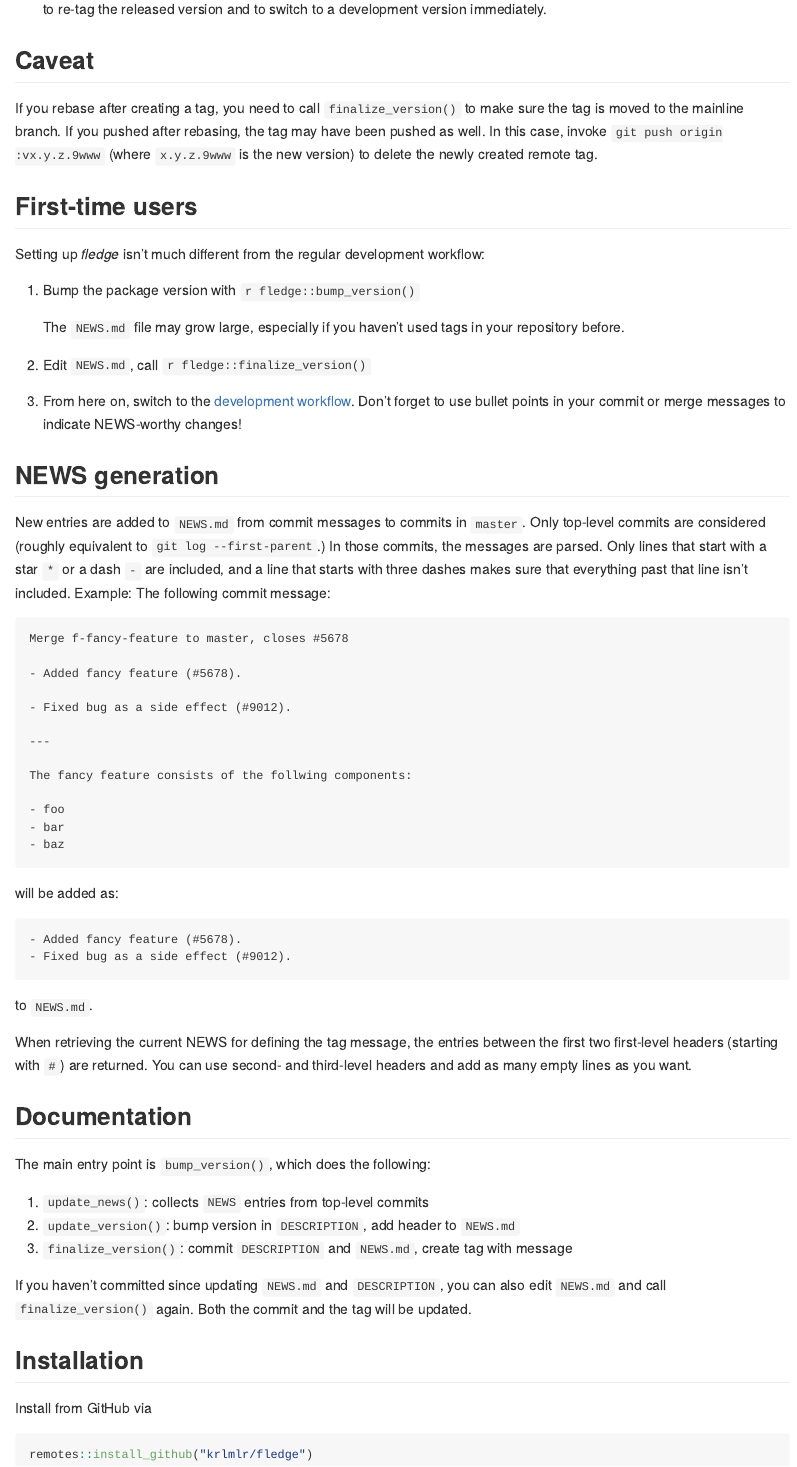
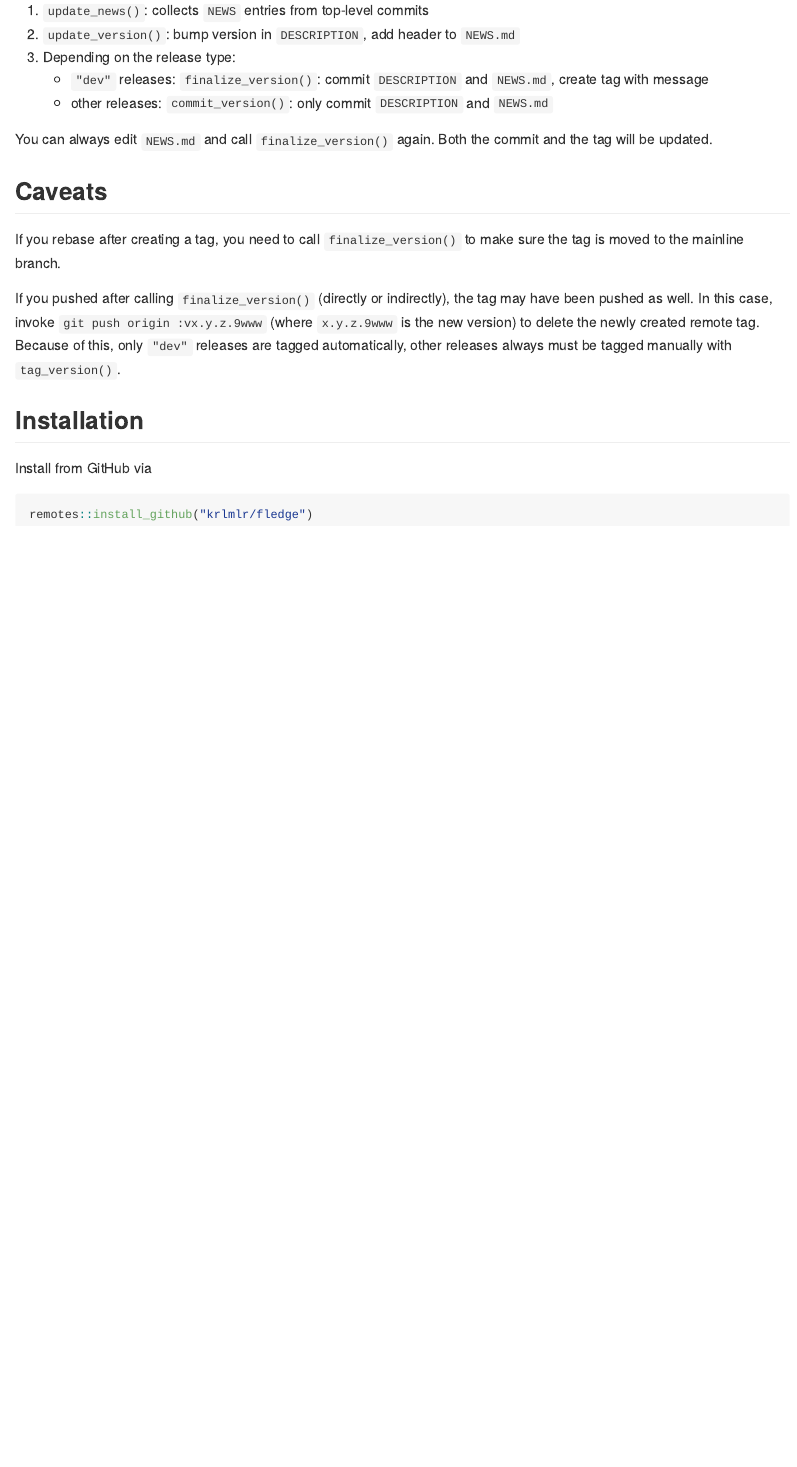
Before and after one commit to cynkra/fledge, an R Markdown document (README.Rmd): the page in a window 1100 px wide, from 1590 px down before the commit and from 2790 px down after it. Rendered offline with R 4.5, knitr and Pandoc, with nearby package versions.

Commit message:
update documentation

````diff
--- a/README.Rmd
+++ b/README.Rmd
@@ -66,11 +66,7 @@ This has the following effects:
     fledge::bump_version()
     ```
 
-    to re-tag the released version and to switch to a development version immediately.
-
-## Caveat
-
-If you rebase after creating a tag, you need to call `finalize_version()` to make sure the tag is moved to the mainline branch.  If you pushed after rebasing, the tag may have been pushed as well.  In this case, invoke `git push origin :vx.y.z.9www` (where `x.y.z.9www` is the new version) to delete the newly created remote tag.
+    to tag the released version and to switch to a development version immediately.
 
 ## First-time users
 
@@ -126,9 +122,17 @@ The main entry point is `bump_version()`, which does the following:
 
 1. `update_news()`: collects `NEWS` entries from top-level commits
 2. `update_version()`: bump version in `DESCRIPTION`, add header to `NEWS.md`
-3. `finalize_version()`: commit `DESCRIPTION` and `NEWS.md`, create tag with message
+3. Depending on the release type:
+    - `"dev"` releases: `finalize_version()`: commit `DESCRIPTION` and `NEWS.md`, create tag with message
+    - other releases: `commit_version()`: only commit `DESCRIPTION` and `NEWS.md`
 
-If you haven't committed since updating `NEWS.md` and `DESCRIPTION`, you can also edit `NEWS.md` and call `finalize_version()` again. Both the commit and the tag will be updated.
+You can always edit `NEWS.md` and call `finalize_version()` again. Both the commit and the tag will be updated.
+
+## Caveats
+
+If you rebase after creating a tag, you need to call `finalize_version()` to make sure the tag is moved to the mainline branch.
+
+If you pushed after calling `finalize_version()` (directly or indirectly), the tag may have been pushed as well.   In this case, invoke `git push origin :vx.y.z.9www` (where `x.y.z.9www` is the new version) to delete the newly created remote tag.  Because of this, only `"dev"` releases are tagged automatically, other releases always must be tagged manually with `tag_version()`.
 
 
 ## Installation
````
Also changed, not shown: README.md.
